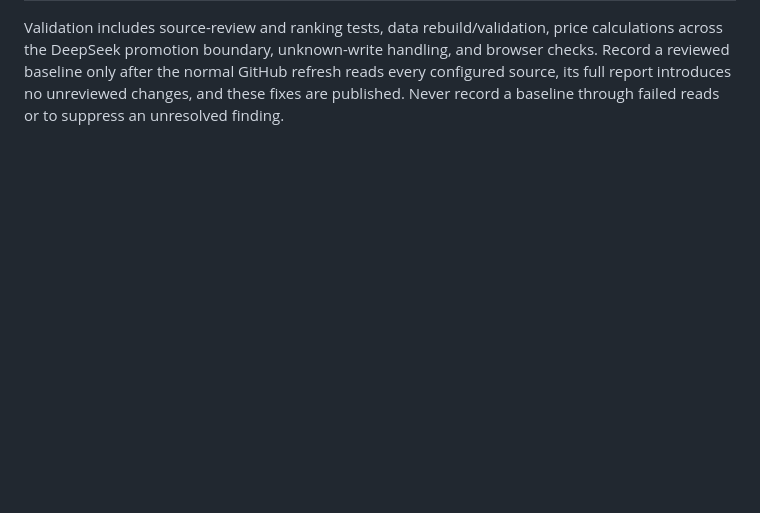
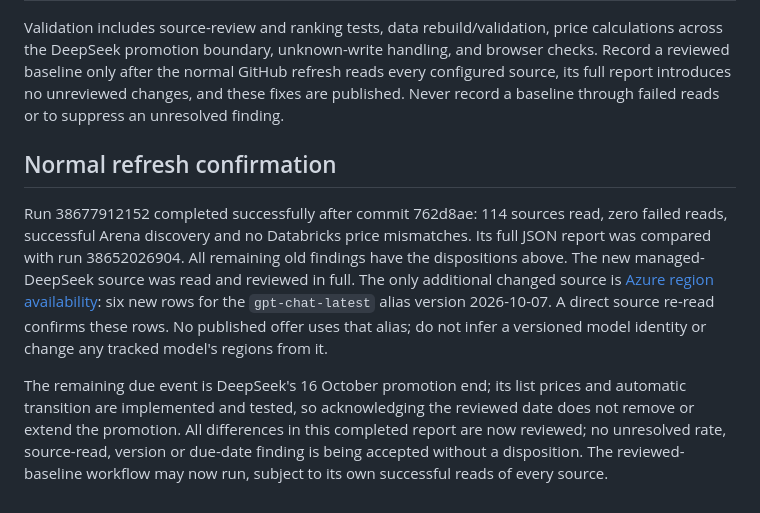
Before and after one commit to peteragility/demo, a Markdown page: llm-pricing/v2-maintenance/review-2026-10-15.md, the part around the change. GitHub-like rendering; blank space fills up the shorter version.

Commit message:
Record complete source review and new Azure alias disposition

```diff
--- a/llm-pricing/v2-maintenance/review-2026-10-15.md
+++ b/llm-pricing/v2-maintenance/review-2026-10-15.md
@@ -14,3 +14,9 @@ Follow-up to issue #10 and the full report from run 38652026904. Every flagged s
 | Lifecycle finding: GLM 5.2 Azure retirement 8 October | Already implemented and tested in e7639da/88c6651. Acknowledging this event does not postpone its date: the published offer resolves as retired from that date and cannot provide a current estimate. |
 
 Validation includes source-review and ranking tests, data rebuild/validation, price calculations across the DeepSeek promotion boundary, unknown-write handling, and browser checks. Record a reviewed baseline only after the normal GitHub refresh reads every configured source, its full report introduces no unreviewed changes, and these fixes are published. Never record a baseline through failed reads or to suppress an unresolved finding.
+
+## Normal refresh confirmation
+
+Run 38677912152 completed successfully after commit 762d8ae: 114 sources read, zero failed reads, successful Arena discovery and no Databricks price mismatches. Its full JSON report was compared with run 38652026904. All remaining old findings have the dispositions above. The new managed-DeepSeek source was read and reviewed in full. The only additional changed source is [Azure region availability](https://learn.microsoft.com/en-us/azure/foundry/foundry-models/concepts/models-sold-directly-by-azure-region-availability): six new rows for the `gpt-chat-latest` alias version 2026-10-07. A direct source re-read confirms these rows. No published offer uses that alias; do not infer a versioned model identity or change any tracked model's regions from it.
+
+The remaining due event is DeepSeek's 16 October promotion end; its list prices and automatic transition are implemented and tested, so acknowledging the reviewed date does not remove or extend the promotion. All differences in this completed report are now reviewed; no unresolved rate, source-read, version or due-date finding is being accepted without a disposition. The reviewed-baseline workflow may now run, subject to its own successful reads of every source.
```
